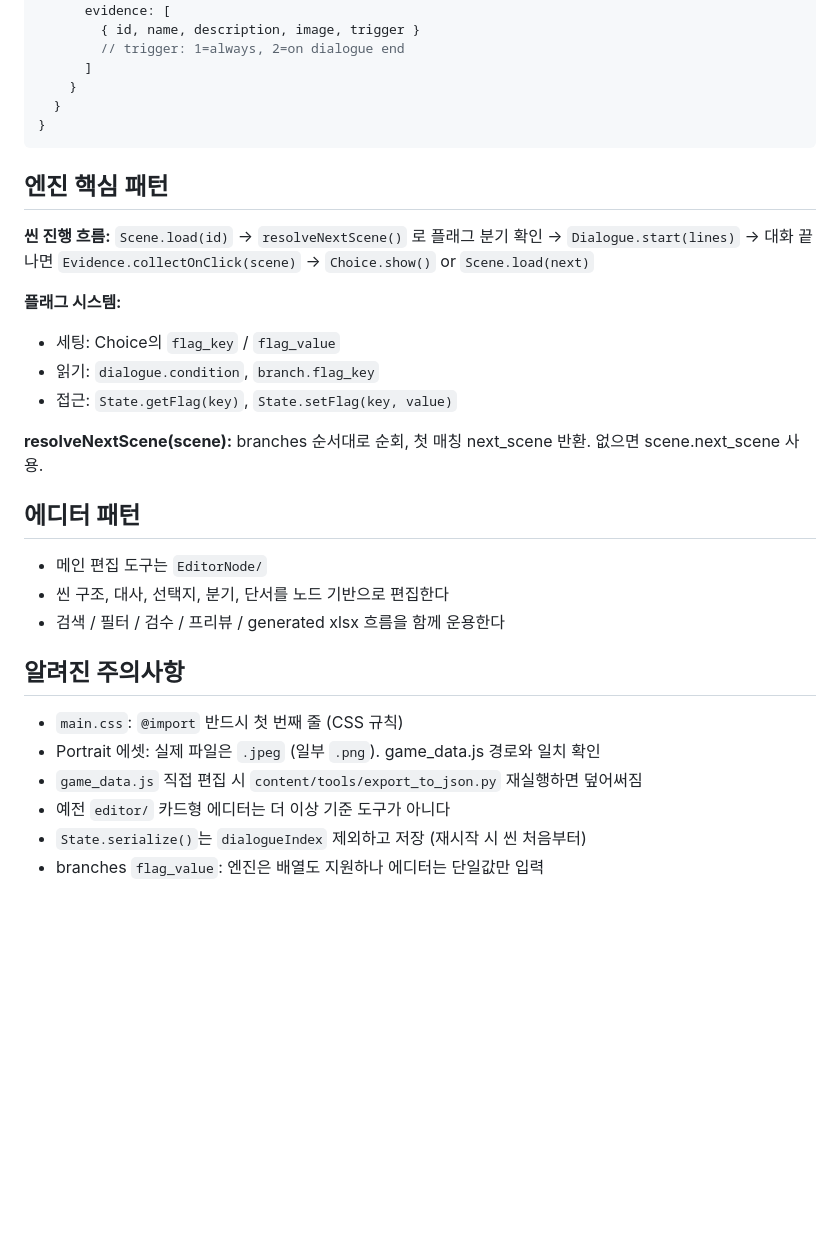
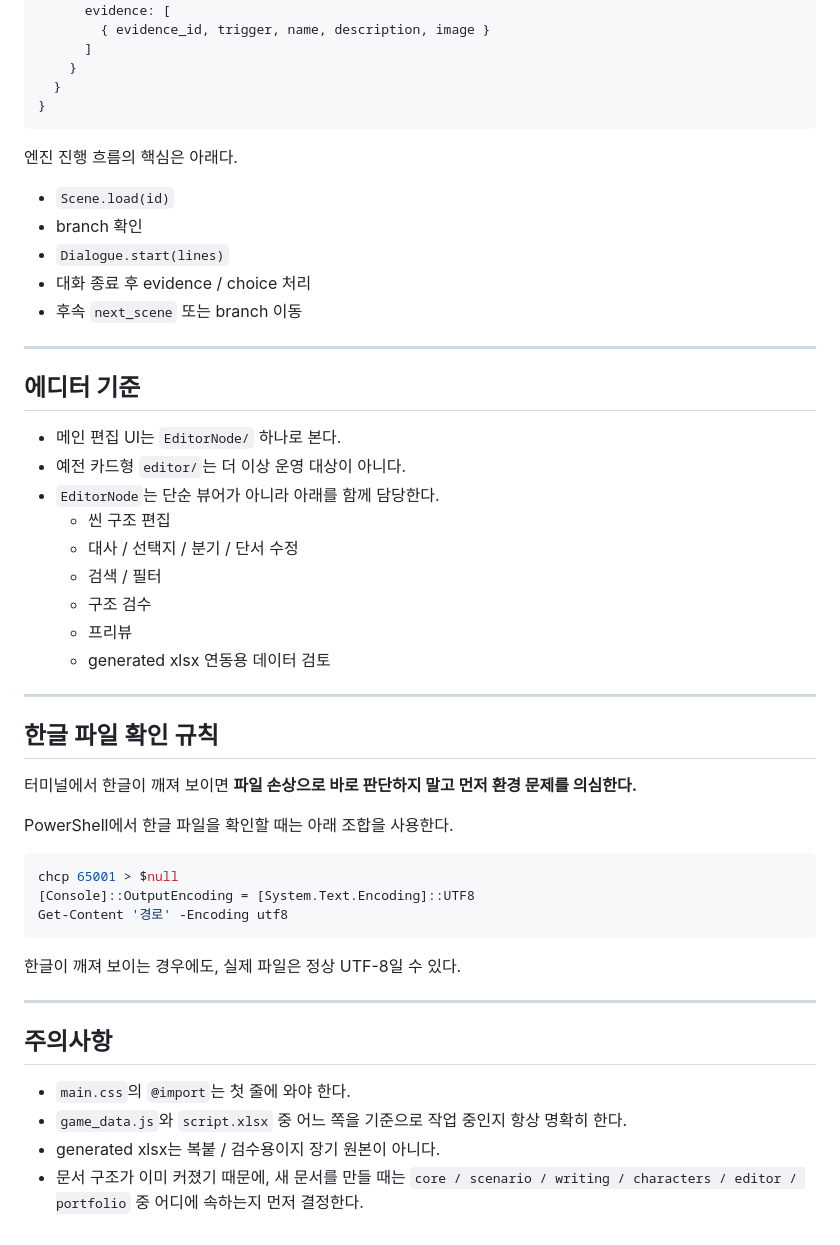
Before and after one commit to yong124/GSD, a Markdown page: CLAUDE.md, the part around one of its changes. Rendered like a GitHub page; blank space fills up the shorter version.

````diff
--- a/CLAUDE.md
+++ b/CLAUDE.md
@@ -81,36 +175,55 @@ window.GAME_DATA = {
       ],
       evidence: [
-        { id, name, description, image, trigger }
-        // trigger: 1=always, 2=on dialogue end
+        { evidence_id, trigger, name, description, image }
       ]
     }
   }
 }
 ```
 
-## 엔진 핵심 패턴
+엔진 진행 흐름의 핵심은 아래다.
 
-**씬 진행 흐름:**
-`Scene.load(id)` → `resolveNextScene()` 로 플래그 분기 확인 → `Dialogue.start(lines)` → 대화 끝나면 `Evidence.collectOnClick(scene)` → `Choice.show()` or `Scene.load(next)`
+- `Scene.load(id)`
+- branch 확인
+- `Dialogue.start(lines)`
+- 대화 종료 후 evidence / choice 처리
+- 후속 `next_scene` 또는 branch 이동
 
-**플래그 시스템:**
-- 세팅: Choice의 `flag_key` / `flag_value`
-- 읽기: `dialogue.condition`, `branch.flag_key`
-- 접근: `State.getFlag(key)`, `State.setFlag(key, value)`
+---
 
-**resolveNextScene(scene):** branches 순서대로 순회, 첫 매칭 next_scene 반환. 없으면 scene.next_scene 사용.
+## 에디터 기준
 
-## 에디터 패턴
+- 메인 편집 UI는 `EditorNode/` 하나로 본다.
+- 예전 카드형 `editor/`는 더 이상 운영 대상이 아니다.
+- `EditorNode`는 단순 뷰어가 아니라 아래를 함께 담당한다.
+  - 씬 구조 편집
+  - 대사 / 선택지 / 분기 / 단서 수정
+  - 검색 / 필터
+  - 구조 검수
+  - 프리뷰
+  - generated xlsx 연동용 데이터 검토
 
-- 메인 편집 도구는 `EditorNode/`
-- 씬 구조, 대사, 선택지, 분기, 단서를 노드 기반으로 편집한다
-- 검색 / 필터 / 검수 / 프리뷰 / generated xlsx 흐름을 함께 운용한다
+---
 
-## 알려진 주의사항
+## 한글 파일 확인 규칙
 
-- `main.css`: `@import` 반드시 첫 번째 줄 (CSS 규칙)
-- Portrait 에셋: 실제 파일은 `.jpeg` (일부 `.png`). game_data.js 경로와 일치 확인
-- `game_data.js` 직접 편집 시 `content/tools/export_to_json.py` 재실행하면 덮어써짐
-- 예전 `editor/` 카드형 에디터는 더 이상 기준 도구가 아니다
-- `State.serialize()`는 `dialogueIndex` 제외하고 저장 (재시작 시 씬 처음부터)
-- branches `flag_value`: 엔진은 배열도 지원하나 에디터는 단일값만 입력
+터미널에서 한글이 깨져 보이면 **파일 손상으로 바로 판단하지 말고 먼저 환경 문제를 의심한다.**
+
+PowerShell에서 한글 파일을 확인할 때는 아래 조합을 사용한다.
+
+```powershell
+chcp 65001 > $null
+[Console]::OutputEncoding = [System.Text.Encoding]::UTF8
+Get-Content '경로' -Encoding utf8
+```
+
+한글이 깨져 보이는 경우에도, 실제 파일은 정상 UTF-8일 수 있다.
+
+---
+
+## 주의사항
+
+- `main.css`의 `@import`는 첫 줄에 와야 한다.
+- `game_data.js`와 `script.xlsx` 중 어느 쪽을 기준으로 작업 중인지 항상 명확히 한다.
+- generated xlsx는 복붙 / 검수용이지 장기 원본이 아니다.
+- 문서 구조가 이미 커졌기 때문에, 새 문서를 만들 때는 `core / scenario / writing / characters / editor / portfolio` 중 어디에 속하는지 먼저 결정한다.
````
Also changed, not shown: other parts of CLAUDE.md (+140 -46 lines).
